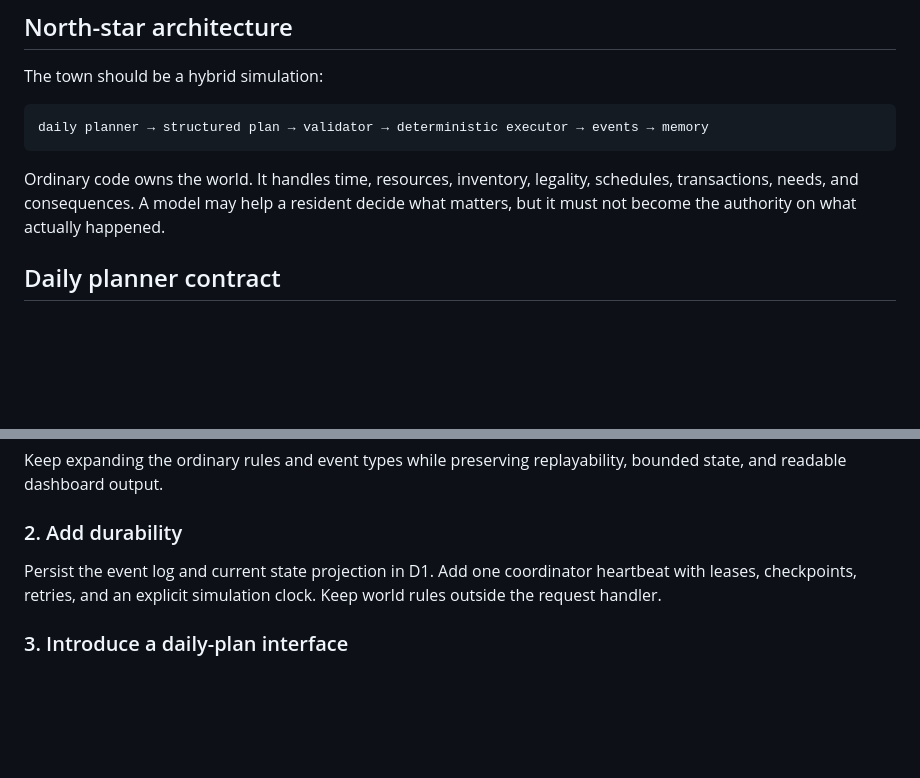
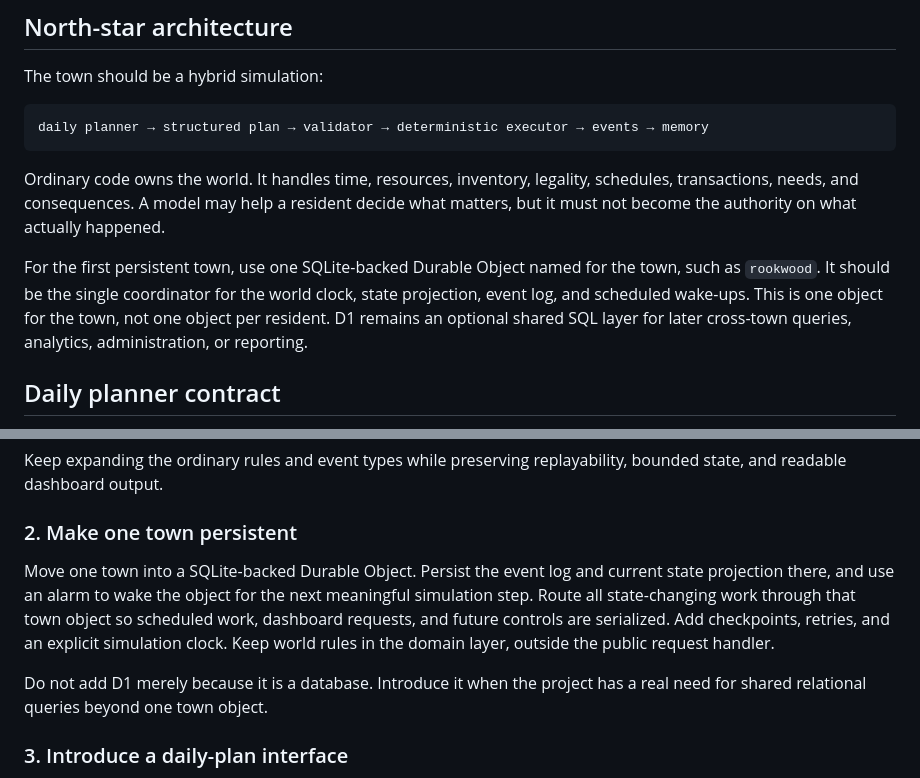
Before and after one commit to silascroe/calder-station, a Markdown page: plan.md, 2 parts joined by grey strips. GitHub-like rendering; blank space fills up the shorter version.

Commit message:
Prefer a town Durable Object for persistence

````diff
--- a/plan.md
+++ b/plan.md
@@ -18,6 +18,8 @@ daily planner → structured plan → validator → deterministic executor → e
 ```
 
 Ordinary code owns the world. It handles time, resources, inventory, legality, schedules, transactions, needs, and consequences. A model may help a resident decide what matters, but it must not become the authority on what actually happened.
+
+For the first persistent town, use one SQLite-backed Durable Object named for the town, such as `rookwood`. It should be the single coordinator for the world clock, state projection, event log, and scheduled wake-ups. This is one object for the town, not one object per resident. D1 remains an optional shared SQL layer for later cross-town queries, analytics, administration, or reporting.
 
 ## Daily planner contract
 
@@ -53,9 +55,11 @@ A resident's statement should remain that resident's statement. It should not si
 
 Keep expanding the ordinary rules and event types while preserving replayability, bounded state, and readable dashboard output.
 
-### 2. Add durability
+### 2. Make one town persistent
 
-Persist the event log and current state projection in D1. Add one coordinator heartbeat with leases, checkpoints, retries, and an explicit simulation clock. Keep world rules outside the request handler.
+Move one town into a SQLite-backed Durable Object. Persist the event log and current state projection there, and use an alarm to wake the object for the next meaningful simulation step. Route all state-changing work through that town object so scheduled work, dashboard requests, and future controls are serialized. Add checkpoints, retries, and an explicit simulation clock. Keep world rules in the domain layer, outside the public request handler.
+
+Do not add D1 merely because it is a database. Introduce it when the project has a real need for shared relational queries beyond one town object.
 
 ### 3. Introduce a daily-plan interface
 
````
